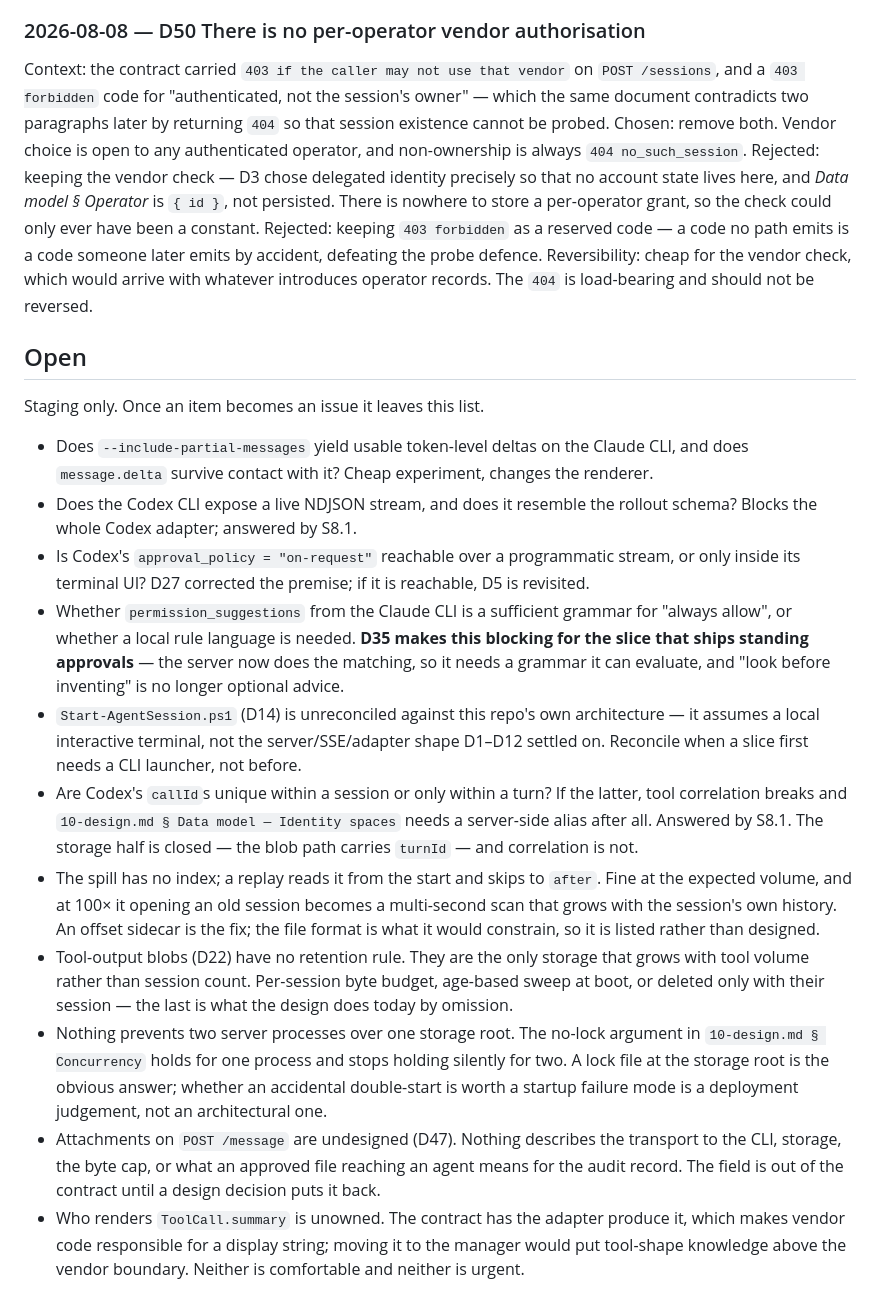
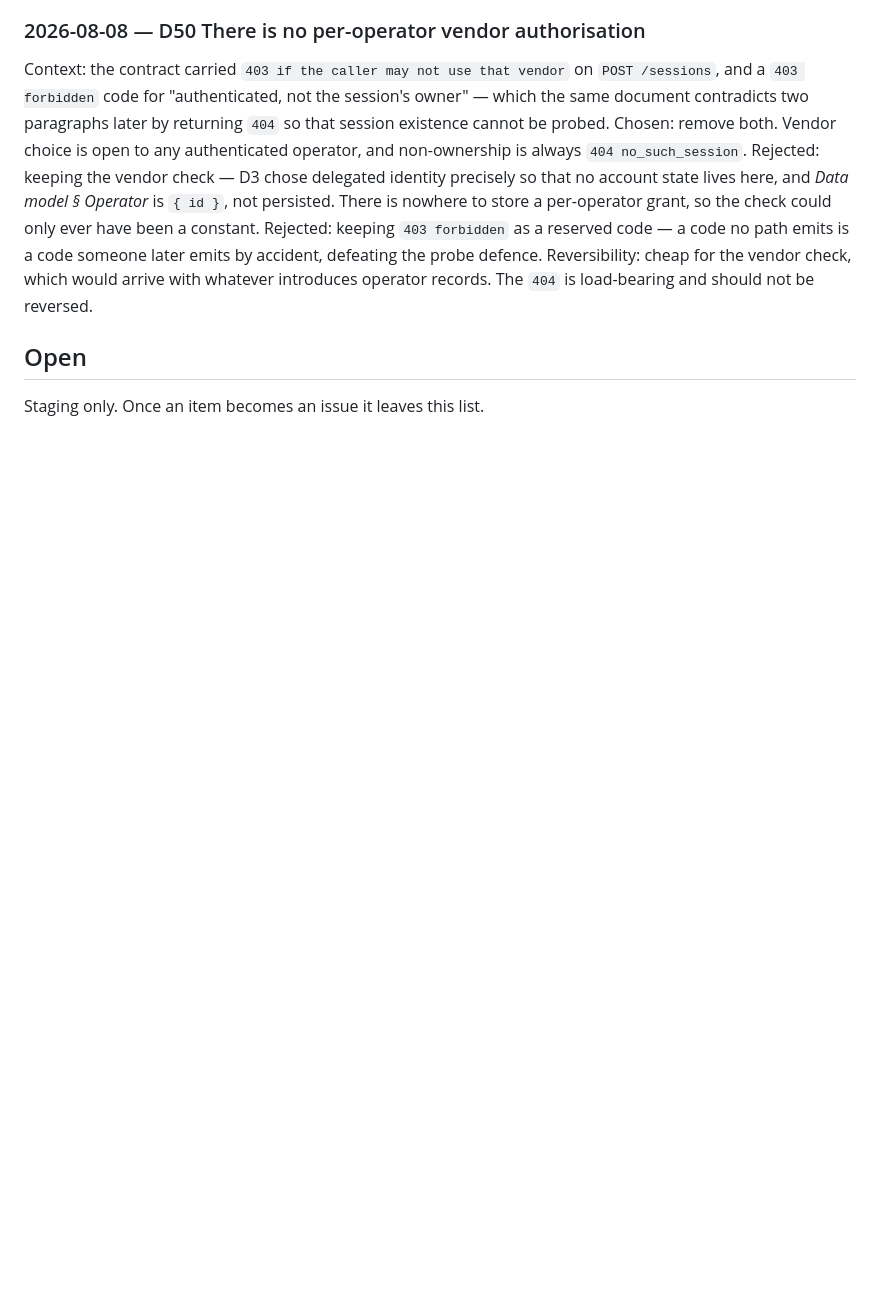
Before and after one commit to The-Running-Dev/SubZeroDev.SkyNetHR, a Markdown page: design/90-decisions.md, the part around the change. Rendered like a GitHub page; blank space fills up the shorter version.

Commit message:
Remove tracked Open items from 90-decisions.md: /track opened issues #13-#23

```diff
--- a/design/90-decisions.md
+++ b/design/90-decisions.md
@@ -950,39 +950,3 @@ records. The `404` is load-bearing and should not be reversed.
 ## Open
 
 Staging only. Once an item becomes an issue it leaves this list.
-
-- Does `--include-partial-messages` yield usable token-level deltas on the Claude CLI, and
-  does `message.delta` survive contact with it? Cheap experiment, changes the renderer.
-- Does the Codex CLI expose a live NDJSON stream, and does it resemble the rollout schema?
-  Blocks the whole Codex adapter; answered by S8.1.
-- Is Codex's `approval_policy = "on-request"` reachable over a programmatic stream, or only
-  inside its terminal UI? D27 corrected the premise; if it is reachable, D5 is revisited.
-- Whether `permission_suggestions` from the Claude CLI is a sufficient grammar for
-  "always allow", or whether a local rule language is needed. **D35 makes this blocking for
-  the slice that ships standing approvals** — the server now does the matching, so it needs
-  a grammar it can evaluate, and "look before inventing" is no longer optional advice.
-- `Start-AgentSession.ps1` (D14) is unreconciled against this repo's own architecture — it
-  assumes a local interactive terminal, not the server/SSE/adapter shape D1–D12 settled on.
-  Reconcile when a slice first needs a CLI launcher, not before.
-- Are Codex's `callId`s unique within a session or only within a turn? If the latter, tool
-  correlation breaks and `10-design.md § Data model — Identity spaces` needs a server-side
-  alias after all. Answered by S8.1. The storage half is closed — the blob path carries
-  `turnId` — and correlation is not.
-- The spill has no index; a replay reads it from the start and skips to `after`. Fine at the
-  expected volume, and at 100× it opening an old session becomes a multi-second scan that
-  grows with the session's own history. An offset sidecar is the fix; the file format is what
-  it would constrain, so it is listed rather than designed.
-- Tool-output blobs (D22) have no retention rule. They are the only storage that grows with
-  tool volume rather than session count. Per-session byte budget, age-based sweep at boot, or
-  deleted only with their session — the last is what the design does today by omission.
-- Nothing prevents two server processes over one storage root. The no-lock argument in
-  `10-design.md § Concurrency` holds for one process and stops holding silently for two.
-  A lock file at the storage root is the obvious answer; whether an accidental double-start
-  is worth a startup failure mode is a deployment judgement, not an architectural one.
-- Attachments on `POST /message` are undesigned (D47). Nothing describes the transport to the
-  CLI, storage, the byte cap, or what an approved file reaching an agent means for the audit
-  record. The field is out of the contract until a design decision puts it back.
-- Who renders `ToolCall.summary` is unowned. The contract has the adapter produce it, which
-  makes vendor code responsible for a display string; moving it to the manager would put
-  tool-shape knowledge above the vendor boundary. Neither is comfortable and neither is
-  urgent.
```
